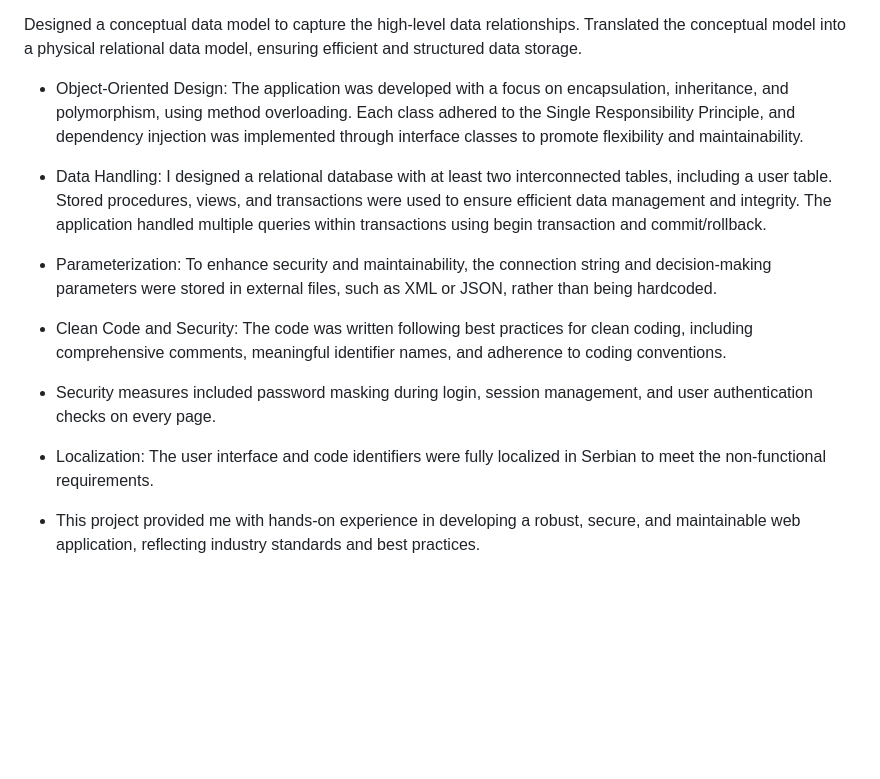
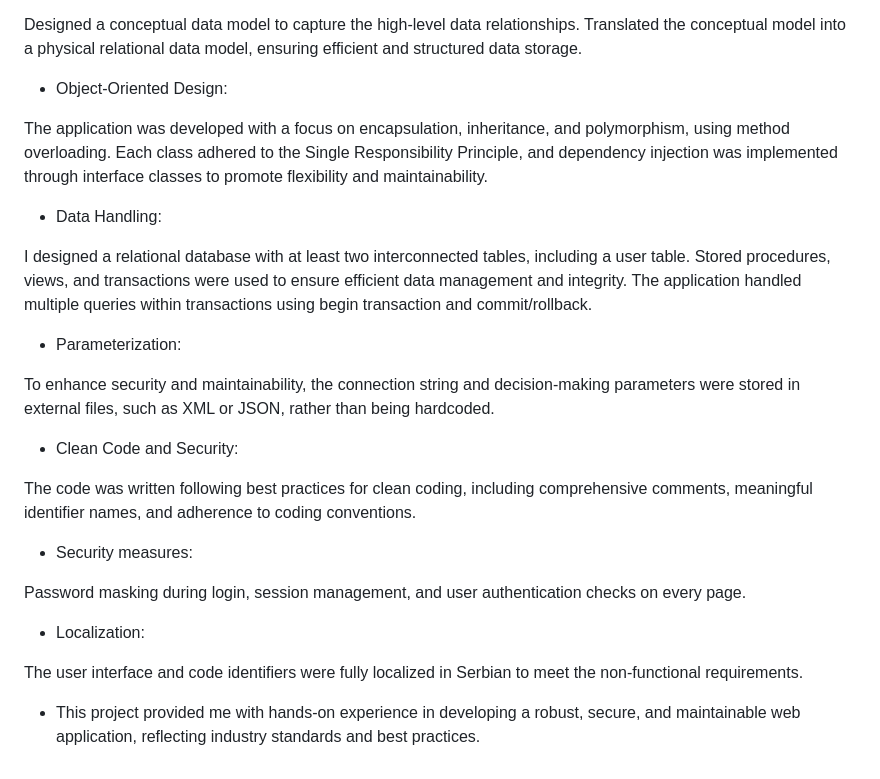
Before and after one commit to marcoPolo357/EPA, a Markdown page: README.md, the part around the change. Rendered like a GitHub page; blank space fills up the shorter version.

```diff
--- a/README.md
+++ b/README.md
@@ -28,16 +28,28 @@ Specified use cases for data entry and tabular data display, detailing precondit
 Designed a conceptual data model to capture the high-level data relationships.
 Translated the conceptual model into a physical relational data model, ensuring efficient and structured data storage.
 
- - Object-Oriented Design: The application was developed with a focus on encapsulation, inheritance, and polymorphism, using method overloading. Each class adhered to the Single Responsibility Principle, and dependency injection was implemented through interface classes to promote flexibility and maintainability.
+ - Object-Oriented Design:
 
- - Data Handling: I designed a relational database with at least two interconnected tables, including a user table. Stored procedures, views, and transactions were used to ensure efficient data management and integrity. The application handled multiple queries within transactions using begin transaction and commit/rollback.
+The application was developed with a focus on encapsulation, inheritance, and polymorphism, using method overloading. Each class adhered to the Single Responsibility Principle, and dependency injection was implemented through interface classes to promote flexibility and maintainability.
 
- - Parameterization: To enhance security and maintainability, the connection string and decision-making parameters were stored in external files, such as XML or JSON, rather than being hardcoded.
+ - Data Handling:
 
- - Clean Code and Security: The code was written following best practices for clean coding, including comprehensive comments, meaningful identifier names, and adherence to coding conventions.
+I designed a relational database with at least two interconnected tables, including a user table. Stored procedures, views, and transactions were used to ensure efficient data management and integrity. The application handled multiple queries within transactions using begin transaction and commit/rollback.
 
- - Security measures included password masking during login, session management, and user authentication checks on every page.
+ - Parameterization:
 
- - Localization: The user interface and code identifiers were fully localized in Serbian to meet the non-functional requirements.
+To enhance security and maintainability, the connection string and decision-making parameters were stored in external files, such as XML or JSON, rather than being hardcoded.
+
+ - Clean Code and Security:
+
+The code was written following best practices for clean coding, including comprehensive comments, meaningful identifier names, and adherence to coding conventions.
+
+ - Security measures:
+
+Password masking during login, session management, and user authentication checks on every page.
+
+ - Localization:
+
+The user interface and code identifiers were fully localized in Serbian to meet the non-functional requirements.
 
  - This project provided me with hands-on experience in developing a robust, secure, and maintainable web application, reflecting industry standards and best practices.
```
